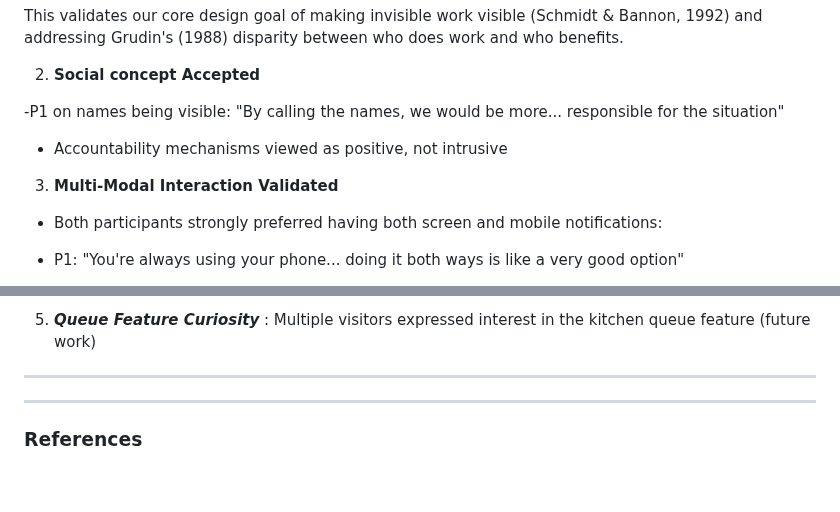
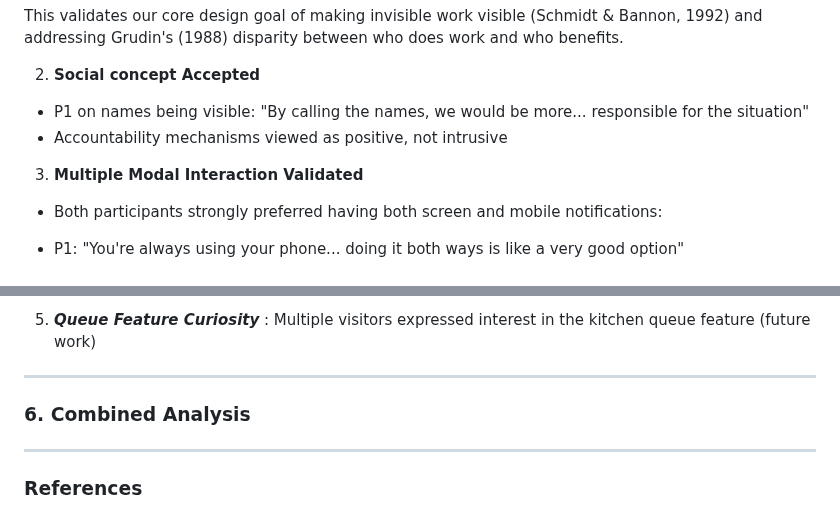
Before and after one commit to Team-HighFive-DECO3500/highfive, a Markdown page: docs/evaluation.md, 2 parts joined by grey strips. Drawn GitHub-style; blank space fills up the shorter version.

Commit message:
Updating evaluations

```diff
--- a/docs/evaluation.md
+++ b/docs/evaluation.md
@@ -250,12 +250,12 @@ This validates our core design goal of making invisible work visible (Schmidt &
 2. **Social concept Accepted**
 
 
--P1 on names being visible: "By calling the names, we would be more... responsible for the situation"
+- P1 on names being visible: "By calling the names, we would be more... responsible for the situation"
 - Accountability mechanisms viewed as positive, not intrusive
 
 
 
-3. **Multi-Modal Interaction Validated**
+3. **Multiple Modal Interaction Validated**
 - Both participants strongly preferred having both screen and mobile notifications:
 
 - P1: "You're always using your phone... doing it both ways is like a very good option"
@@ -409,6 +409,8 @@ For the tradeshow, we created a tangible prototype to demonstrate KitchenKat's c
 
 ---
 
+### 6. Combined Analysis
+
 
 
 
```
